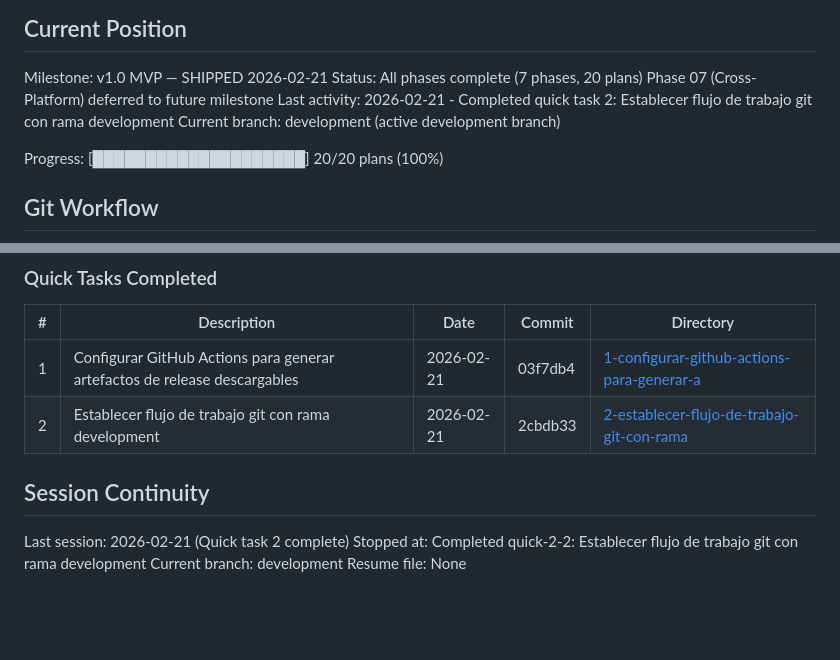
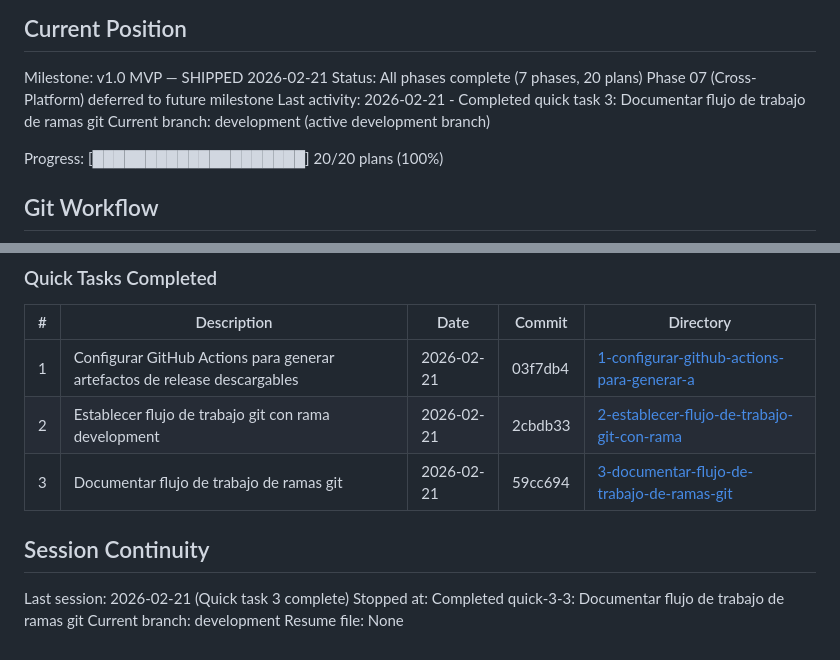
Before and after one commit to SergioTenza/portless-dotnet, a Markdown page: .planning/STATE.md, 2 parts joined by grey strips. Drawn GitHub-style; blank space fills up the shorter version.

Commit message:
docs(quick-3): complete git workflow documentation plan
- Created 3-SUMMARY.md with execution results
- Updated STATE.md with quick task #3 completion entry
- Updated last activity and session info

Co-Authored-By: Claude Sonnet 4.6 <noreply@anthropic.com>

```diff
--- a/.planning/STATE.md
+++ b/.planning/STATE.md
@@ -12,7 +12,7 @@ See: .planning/PROJECT.md (updated 2026-02-21)
 Milestone: v1.0 MVP — SHIPPED 2026-02-21
 Status: All phases complete (7 phases, 20 plans)
 Phase 07 (Cross-Platform) deferred to future milestone
-Last activity: 2026-02-21 - Completed quick task 2: Establecer flujo de trabajo git con rama development
+Last activity: 2026-02-21 - Completed quick task 3: Documentar flujo de trabajo de ramas git
 Current branch: development (active development branch)
 
 Progress: [████████████████████] 20/20 plans (100%)
@@ -168,10 +168,11 @@ None yet.
 |---|-------------|------|--------|-----------|
 | 1 | Configurar GitHub Actions para generar artefactos de release descargables | 2026-02-21 | 03f7db4 | [1-configurar-github-actions-para-generar-a](./quick/1-configurar-github-actions-para-generar-a/) |
 | 2 | Establecer flujo de trabajo git con rama development | 2026-02-21 | 2cbdb33 | [2-establecer-flujo-de-trabajo-git-con-rama](./quick/2-establecer-flujo-de-trabajo-git-con-rama/) |
+| 3 | Documentar flujo de trabajo de ramas git | 2026-02-21 | 59cc694 | [3-documentar-flujo-de-trabajo-de-ramas-git](./quick/3-documentar-flujo-de-trabajo-de-ramas-git/) |
 
 ## Session Continuity
 
-Last session: 2026-02-21 (Quick task 2 complete)
-Stopped at: Completed quick-2-2: Establecer flujo de trabajo git con rama development
+Last session: 2026-02-21 (Quick task 3 complete)
+Stopped at: Completed quick-3-3: Documentar flujo de trabajo de ramas git
 Current branch: development
 Resume file: None
```
Also changed, not shown: 1 other file.
